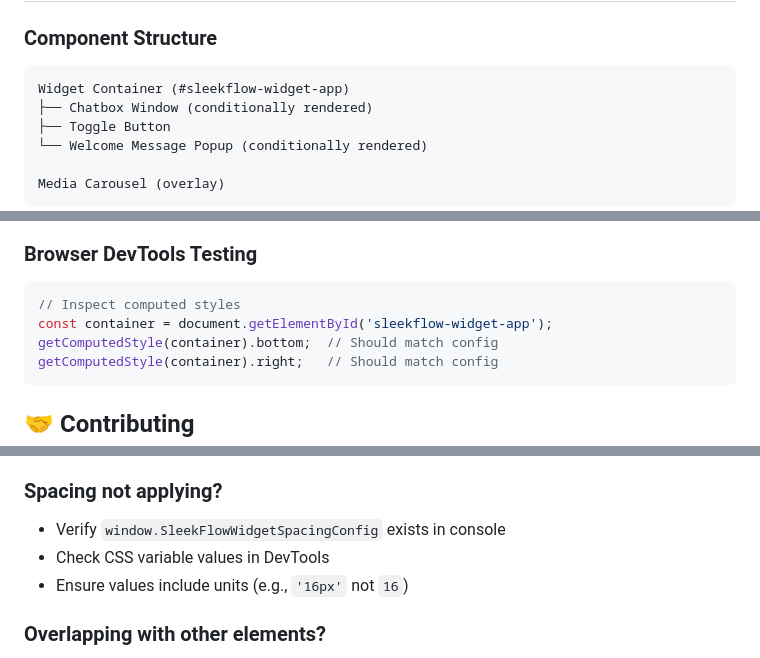
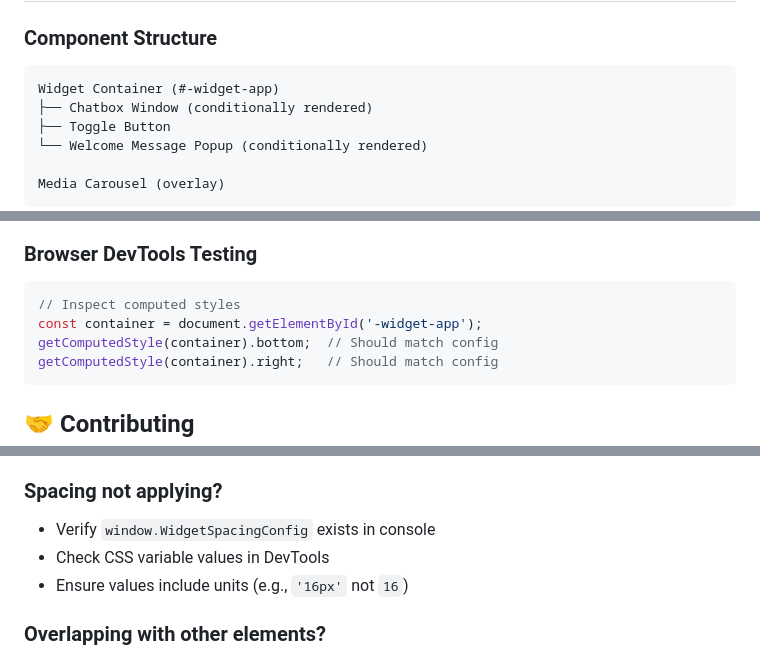
Before and after one commit to jabircode/growth-widget, a Markdown page: README.md, 3 parts joined by grey strips. GitHub-like rendering.

````diff
--- a/README.md
+++ b/README.md
@@ -239,7 +239,7 @@ Add to your stylesheet or `<style>` tag:
 ### Component Structure
 
 ```
-Widget Container (#sleekflow-widget-app)
+Widget Container (#-widget-app)
 ├── Chatbox Window (conditionally rendered)
 ├── Toggle Button
 └── Welcome Message Popup (conditionally rendered)
@@ -327,7 +327,7 @@ window.SleekFlowWidgetSpacingConfig.container.desktop.right = '100px';
 
 ```javascript
 // Inspect computed styles
-const container = document.getElementById('sleekflow-widget-app');
+const container = document.getElementById('-widget-app');
 getComputedStyle(container).bottom;  // Should match config
 getComputedStyle(container).right;   // Should match config
 ```
@@ -365,7 +365,7 @@ This project is licensed under the MIT License - see the LICENSE file for detail
 - Ensure `config.js` loads before `widget.js`
 
 ### Spacing not applying?
-- Verify `window.SleekFlowWidgetSpacingConfig` exists in console
+- Verify `window.WidgetSpacingConfig` exists in console
 - Check CSS variable values in DevTools
 - Ensure values include units (e.g., `'16px'` not `16`)
 
````
Also changed, not shown: other parts of README.md (+11 -11 lines).
